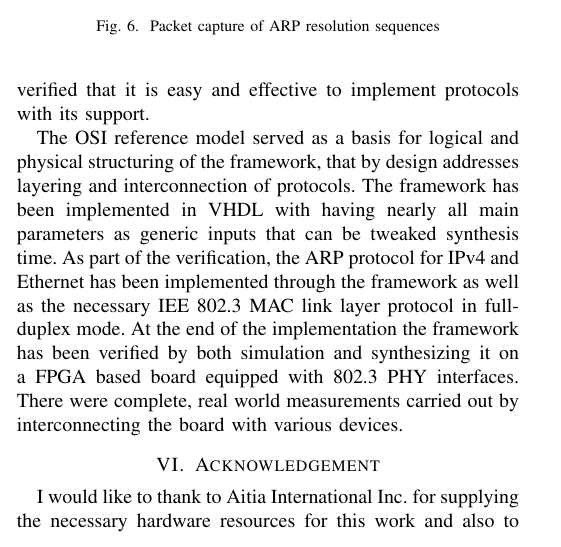
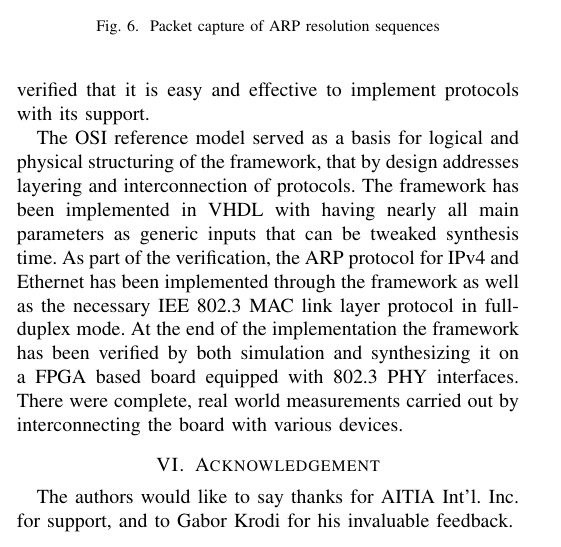
Before and after one commit to fecjanky/pub, a LaTeX paper (ProtoImpl/ProtoImplFPGA.tex): part of one column of page 4 of 5, cut so that both start at the same text. Compiled offline with pdfLaTeX; a missing font is replaced by an installed copy or a similar font; a LaTeX package or settings file that is missing is left out.

Commit message:
shortened acknowledgements

```diff
--- a/ProtoImpl/ProtoImplFPGA.tex
+++ b/ProtoImpl/ProtoImplFPGA.tex
@@ -402,8 +402,7 @@ board equipped with 802.3 PHY interfaces. There were complete, real world measur
 the board with various devices.
 
 \section{Acknowledgement}
-I would like to thank to Aitia International Inc. for supplying the necessary hardware resources for this work and also
-to Gabor Krodi for his invaluable feedback and guidance, which was essential for completing this work.
+The authors would like to say thanks for AITIA Int’l. Inc. for support, and to Gabor Krodi for his invaluable feedback.
 
 % can use a bibliography generated by BibTeX as a .bbl file
 % BibTeX documentation can be easily obtained at:
```
